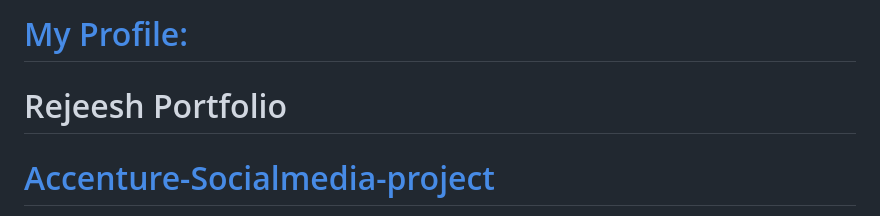
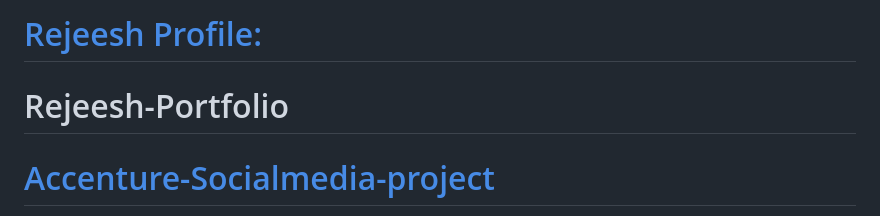
Before and after one commit to rejeeshravindran/Rejeesh_Portfolio, a Markdown page: README.md, the part around the change. Rendered like a GitHub page.

```diff
--- a/README.md
+++ b/README.md
@@ -1,6 +1,6 @@
-# [My Profile:](https://github.com/rejeeshravindran)
+# [Rejeesh Profile:](https://github.com/rejeeshravindran)
 
-# Rejeesh Portfolio
+# Rejeesh-Portfolio
 
 # [Accenture-Socialmedia-project](https://github.com/rejeeshravindran/Accenture-Socialmedia-project)
 
```
